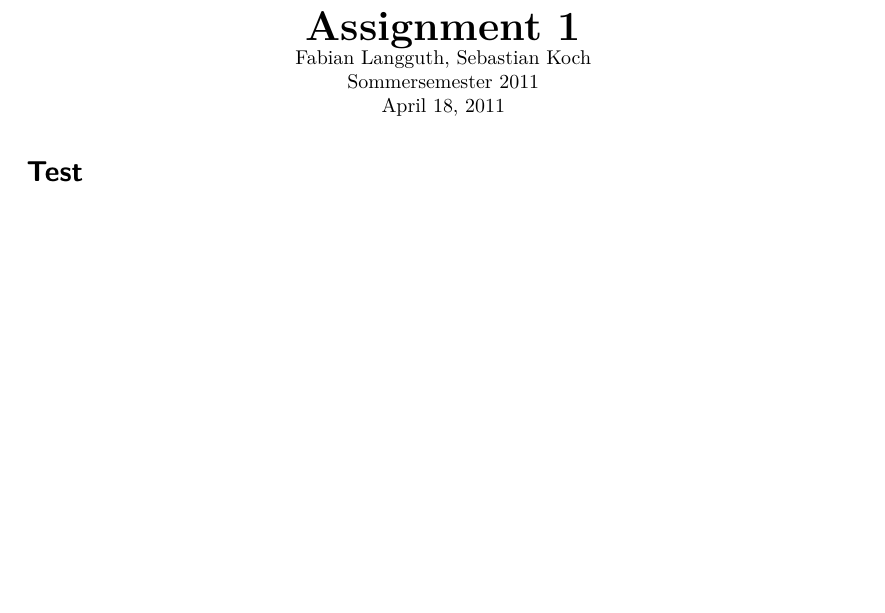
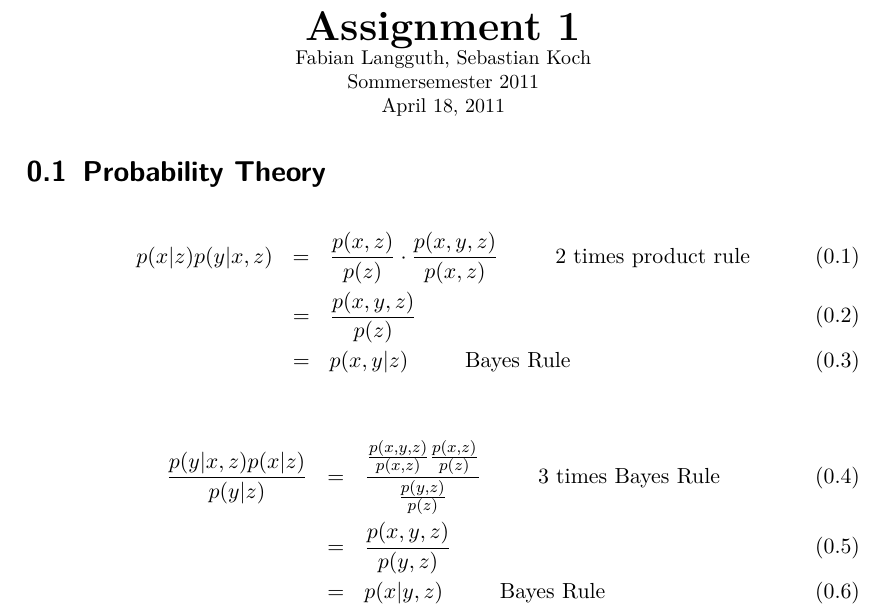
Before and after one commit to maradatscha/ML1Stuff, a LaTeX problem sheet (assignment1/main.tex, which reads assignment1/asgn1.tex): part of the page, cut so that both start at the same text, the shorter picture padded with empty space. Compiled offline with pdfLaTeX.

Commit message:
probability theory half done

```diff
--- /dev/null
+++ b/assignment1/asgn1.tex
@@ -0,0 +1,14 @@
+%!TEX root = /Users/sebi/Documents/uni/Master/Semester2/ML1Stuff/assignment1/main.tex
+\section{Probability Theory}
+
+\begin{eqnarray}
+    p(x|z)p(y|x,z) &=&  \frac{p(x,z)}{p(z)}\cdot \frac{p(x,y,z)}{p(x,z)} \hspace{1cm}\mbox{2 times product rule}\\
+    &=&  \frac{p(x,y,z)}{p(z)} \\
+    &=&  p(x,y|z) \hspace{1cm} \mbox{Bayes Rule}
+\end{eqnarray}
+
+\begin{eqnarray}
+    \frac{p(y| x,z)p(x|z)}{p(y|z)}&=& \frac{\frac{p(x,y,z)}{p(x,z)} \frac{p(x,z)}{p(z)}}{\frac{p(y,z)}{p(z)}} \hspace{1cm}\mbox{3 times Bayes Rule}\\
+    &=& \frac{p(x,y,z)}{p(y,z)} \\
+    &=& p(x|y,z) \hspace{1cm}\mbox{Bayes Rule}
+\end{eqnarray}
--- a/assignment1/main.tex
+++ b/assignment1/main.tex
@@ -18,6 +18,6 @@
 
     \today
 \end{center}
-\section*{Test}
+\input{asgn1}
 
 \end{document}
```
